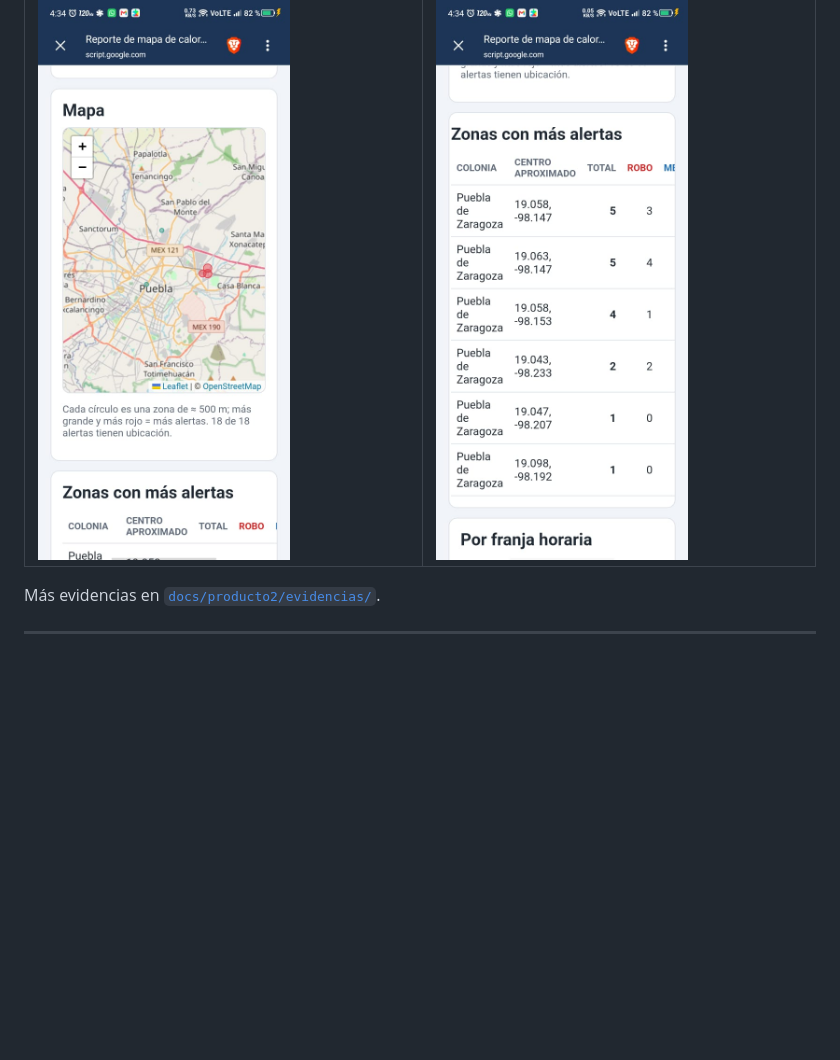
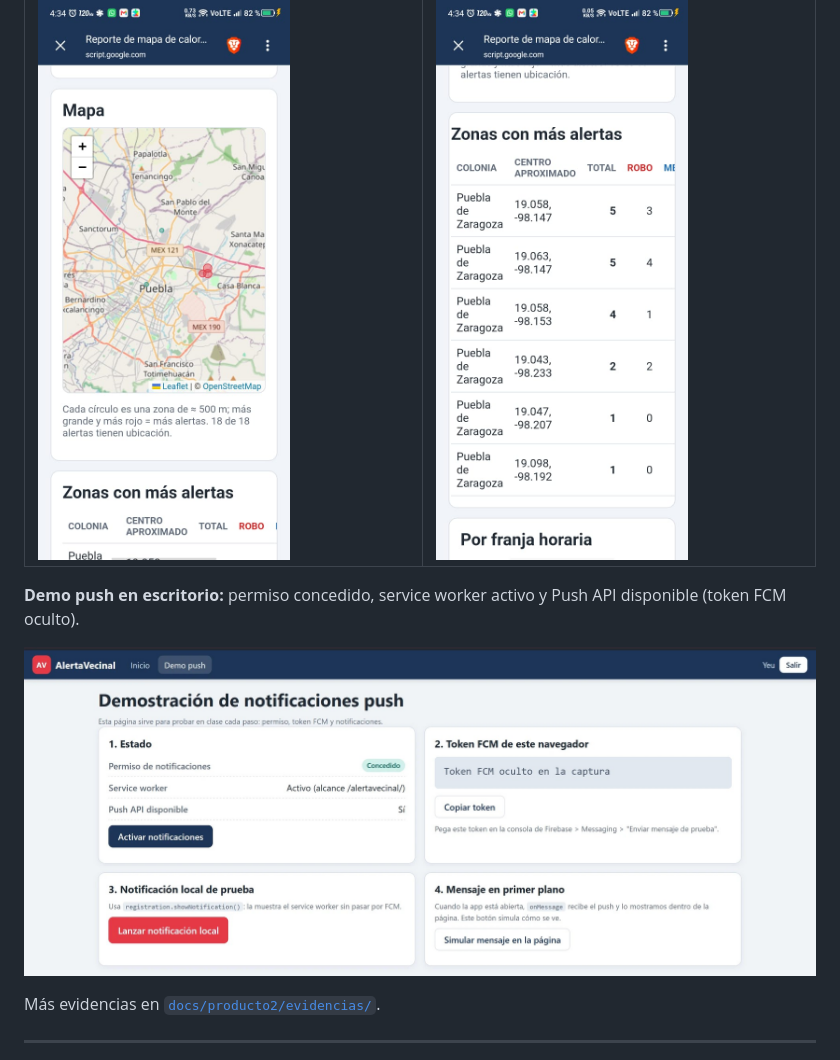
Before and after one commit to JazyelAe/alertavecinal, a Markdown page: README.md, the part around the change. Drawn GitHub-style; pictures changed too: docs/producto2/evidencias/luis-09-demo-push.jpg (added); blank space fills up the shorter version.

Commit message:
docs: captura de la Demo push (token FCM oculto)
Co-Authored-By: Claude Opus 5.5 <noreply@anthropic.com>

```diff
--- a/README.md
+++ b/README.md
@@ -56,6 +56,10 @@ Proyecto del **Producto 2 · Unidad II** de *Aplicaciones Web Progresivas* · Pr
 | Reporte de mapa de calor generado en el servidor | Zonas con más alertas (agregadas en Apps Script) |
 |---|---|
 | ![Reporte de mapa de calor en Apps Script](docs/producto2/evidencias/luis-07-reporte-calor-servidor.jpg) | ![Tabla de zonas con más alertas](docs/producto2/evidencias/luis-08-reporte-calor-zonas.jpg) |
+
+**Demo push en escritorio:** permiso concedido, service worker activo y Push API disponible (token FCM oculto).
+
+![Página de demostración de notificaciones push](docs/producto2/evidencias/luis-09-demo-push.jpg)
 
 Más evidencias en [`docs/producto2/evidencias/`](docs/producto2/evidencias/).
 
```
